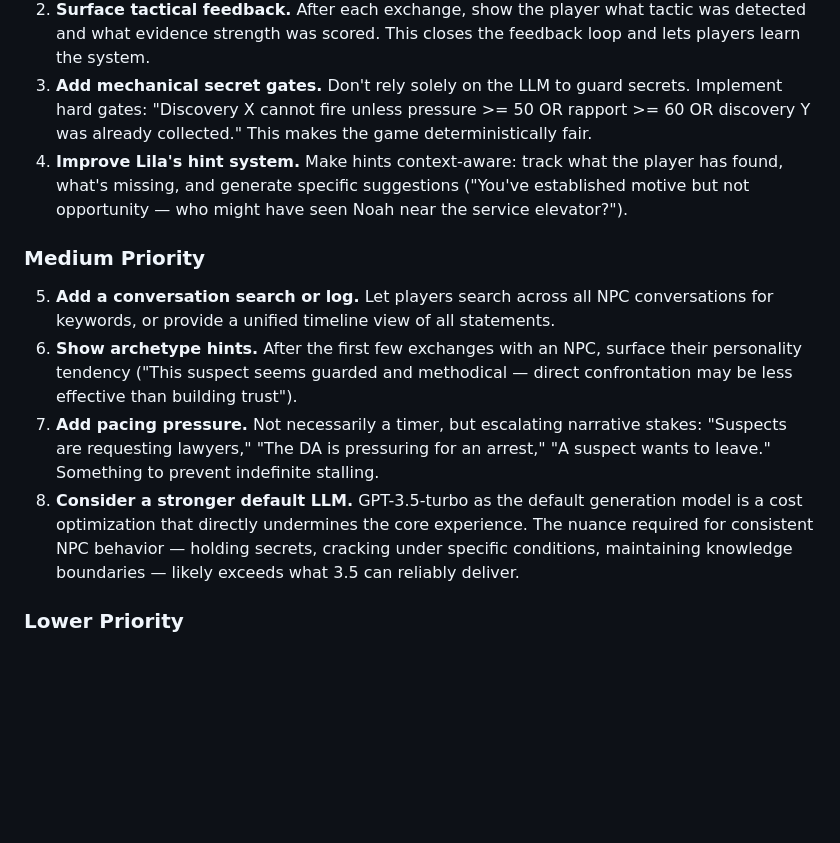
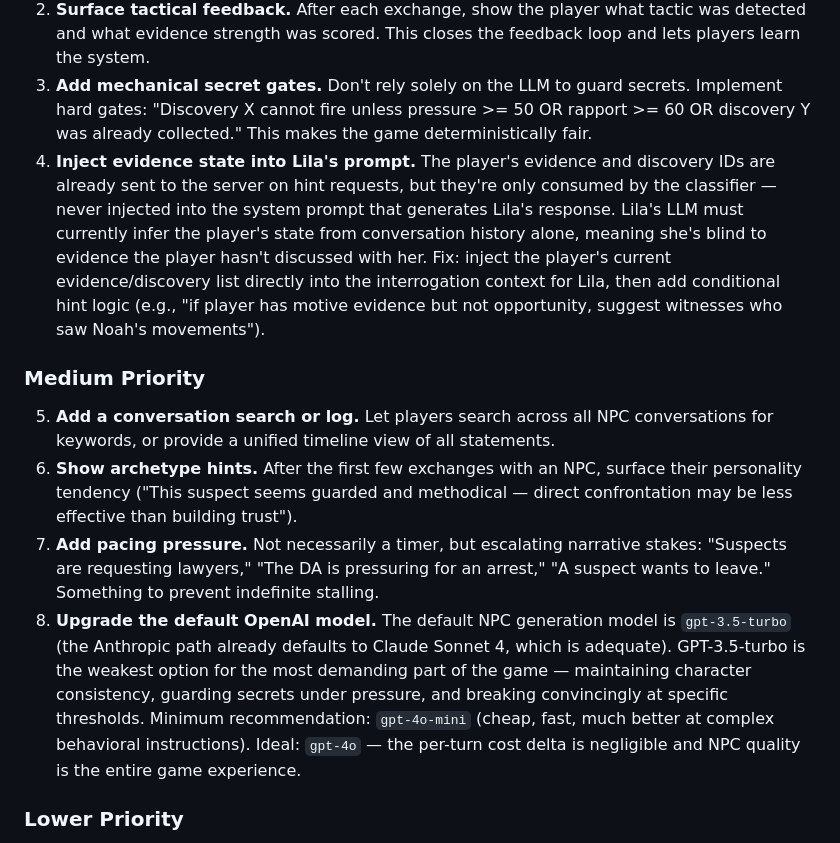
Before and after one commit to somatrip/detective_game, a Markdown page: docs/game-design-review.md, the part around the change. Drawn GitHub-style; blank space fills up the shorter version.

Commit message:
Correct review: Lila hint specifics and default model details
- Point 4: Evidence IDs are sent server-side but never injected into
  Lila's generation prompt. Recommendation now targets the specific gap.
- Point 5: Clarify that Anthropic path (Sonnet 4) is already adequate;
  the issue is the OpenAI default (gpt-3.5-turbo). Recommend gpt-4o-mini
  minimum, gpt-4o ideal.

https://claude.ai/code/session_01FNVoM5cpbGVf1a7pgyyBzp

```diff
--- a/docs/game-design-review.md
+++ b/docs/game-design-review.md
@@ -131,14 +131,14 @@ The Amelia/Mira conspiracy is both a strength (it adds depth) and a potential co
 1. **Add a structured deduction board** where players can link evidence and form theories. Even a simple "connect two discoveries" mechanic would transform the investigation from a memory exercise into an active reasoning game.
 2. **Surface tactical feedback.** After each exchange, show the player what tactic was detected and what evidence strength was scored. This closes the feedback loop and lets players learn the system.
 3. **Add mechanical secret gates.** Don't rely solely on the LLM to guard secrets. Implement hard gates: "Discovery X cannot fire unless pressure >= 50 OR rapport >= 60 OR discovery Y was already collected." This makes the game deterministically fair.
-4. **Improve Lila's hint system.** Make hints context-aware: track what the player has found, what's missing, and generate specific suggestions ("You've established motive but not opportunity — who might have seen Noah near the service elevator?").
+4. **Inject evidence state into Lila's prompt.** The player's evidence and discovery IDs are already sent to the server on hint requests, but they're only consumed by the classifier — never injected into the system prompt that generates Lila's response. Lila's LLM must currently infer the player's state from conversation history alone, meaning she's blind to evidence the player hasn't discussed with her. Fix: inject the player's current evidence/discovery list directly into the interrogation context for Lila, then add conditional hint logic (e.g., "if player has motive evidence but not opportunity, suggest witnesses who saw Noah's movements").
 
 ### Medium Priority
 
 5. **Add a conversation search or log.** Let players search across all NPC conversations for keywords, or provide a unified timeline view of all statements.
 6. **Show archetype hints.** After the first few exchanges with an NPC, surface their personality tendency ("This suspect seems guarded and methodical — direct confrontation may be less effective than building trust").
 7. **Add pacing pressure.** Not necessarily a timer, but escalating narrative stakes: "Suspects are requesting lawyers," "The DA is pressuring for an arrest," "A suspect wants to leave." Something to prevent indefinite stalling.
-8. **Consider a stronger default LLM.** GPT-3.5-turbo as the default generation model is a cost optimization that directly undermines the core experience. The nuance required for consistent NPC behavior — holding secrets, cracking under specific conditions, maintaining knowledge boundaries — likely exceeds what 3.5 can reliably deliver.
+8. **Upgrade the default OpenAI model.** The default NPC generation model is `gpt-3.5-turbo` (the Anthropic path already defaults to Claude Sonnet 4, which is adequate). GPT-3.5-turbo is the weakest option for the most demanding part of the game — maintaining character consistency, guarding secrets under pressure, and breaking convincingly at specific thresholds. Minimum recommendation: `gpt-4o-mini` (cheap, fast, much better at complex behavioral instructions). Ideal: `gpt-4o` — the per-turn cost delta is negligible and NPC quality is the entire game experience.
 
 ### Lower Priority
 
```
